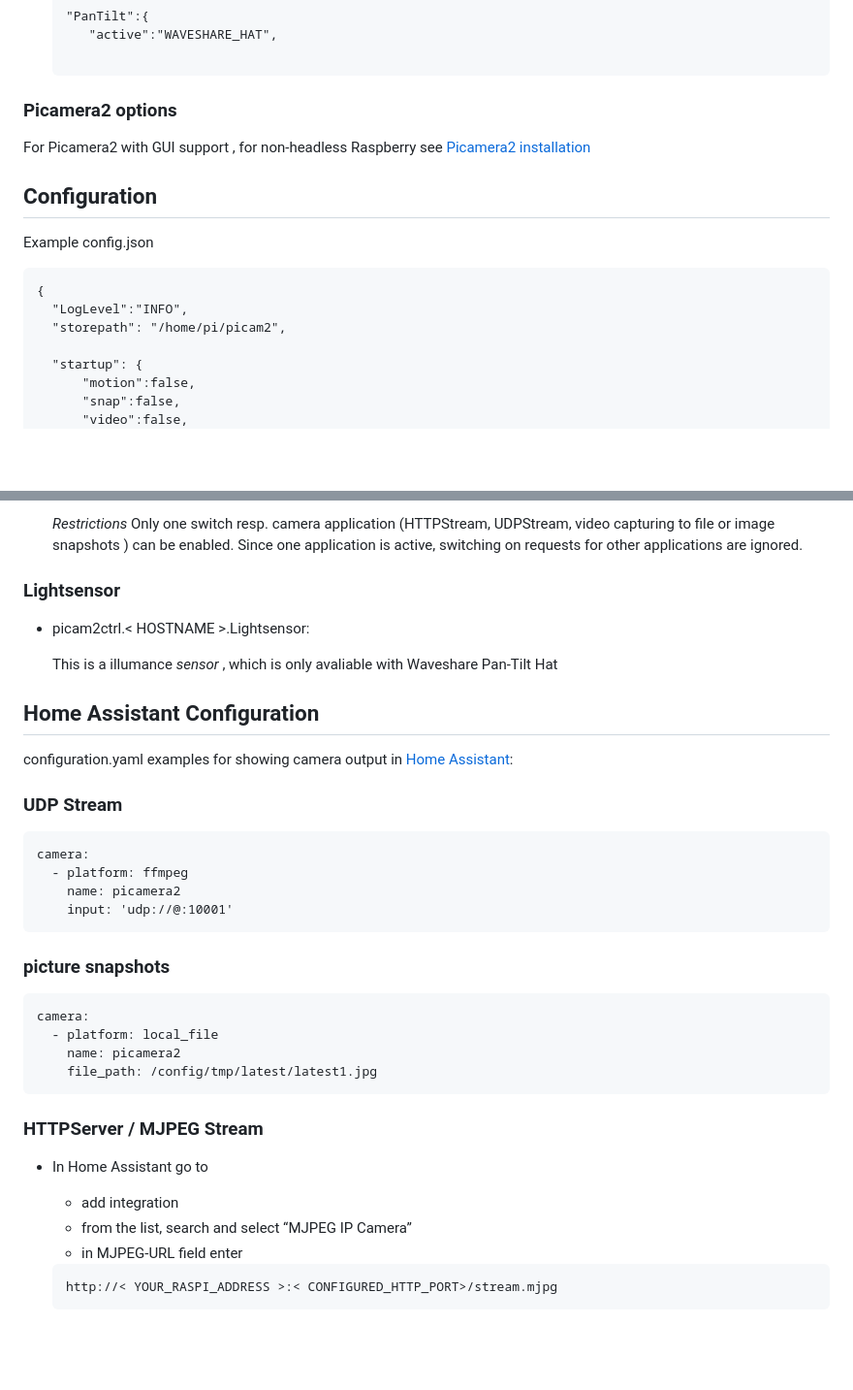
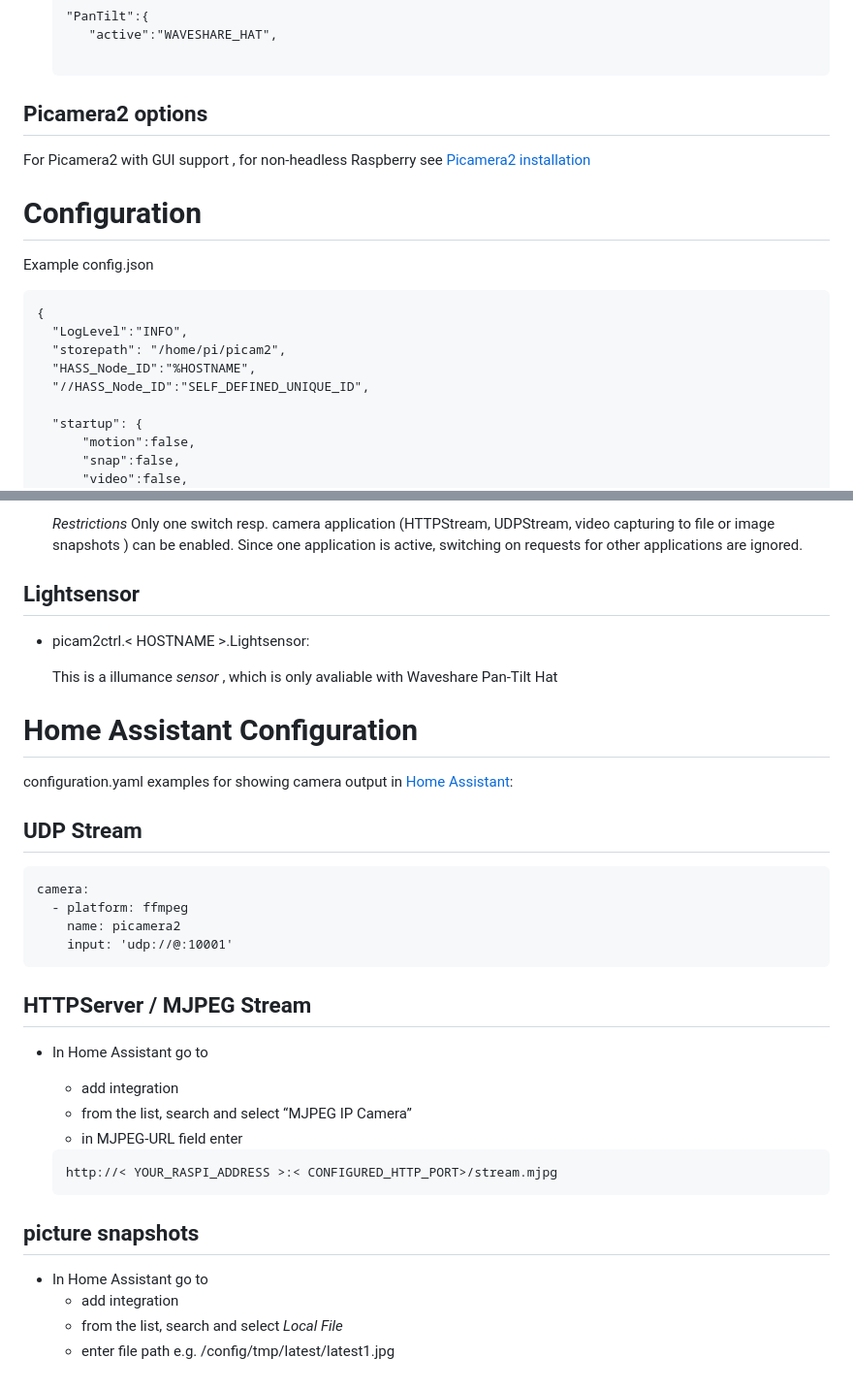
Before and after one commit to irimitenkan/picam2ctrl, a Markdown page: README.md, 2 parts joined by grey strips. Shown at 97% size. Drawn GitHub-style; blank space fills up the shorter version.

````diff
--- a/README.md
+++ b/README.md
@@ -84,11 +84,11 @@ Hence:
 
   ```
 
-### Picamera2 options
+## Picamera2 options
 
 For Picamera2 with GUI support , for non-headless Raspberry see [Picamera2 installation](https://github.com/raspberrypi/picamera2#installation )
 
-## Configuration
+# Configuration
 
 Example config.json
 
@@ -96,6 +96,8 @@ Example config.json
   {
     "LogLevel":"INFO",
     "storepath": "/home/pi/picam2",
+    "HASS_Node_ID":"%HOSTNAME",
+    "//HASS_Node_ID":"SELF_DEFINED_UNIQUE_ID",
 
     "startup": {
         "motion":false,
@@ -538,17 +540,17 @@ by HASS discovery function via configured MQTT broker.
   Only one switch resp. camera application (HTTPStream, UDPStream, video capturing to file or image snapshots ) can be enabled.
   Since one application is active, switching on requests for other applications are ignored.
 
-### Lightsensor
+## Lightsensor
 
 * picam2ctrl.\< HOSTNAME \>.Lightsensor:
 
   This is a illumance *sensor* , which is only avaliable with Waveshare Pan-Tilt Hat
 
-## Home Assistant Configuration
+# Home Assistant Configuration
 
 configuration.yaml examples for showing camera output in [Home Assistant](https://www.home-assistant.io/):
 
-### UDP Stream
+## UDP Stream
 
   ```
   camera:
@@ -557,16 +559,7 @@ configuration.yaml examples for showing camera output in [Home Assistant](https:
       input: 'udp://@:10001'
   ```
 
-### picture snapshots
-
-  ```
-  camera:
-    - platform: local_file
-      name: picamera2
-      file_path: /config/tmp/latest/latest1.jpg
-  ```
-
-### HTTPServer / MJPEG Stream
+## HTTPServer / MJPEG Stream
 
 * In Home Assistant go to
   * add integration
@@ -576,3 +569,10 @@ configuration.yaml examples for showing camera output in [Home Assistant](https:
   ```
   http://< YOUR_RASPI_ADDRESS >:< CONFIGURED_HTTP_PORT>/stream.mjpg
   ```
+
+## picture snapshots
+
+* In Home Assistant go to
+  * add integration
+  * from the list, search and select *Local File*
+  * enter file path e.g. /config/tmp/latest/latest1.jpg
````
Also changed, not shown: other parts of README.md (+30 -30 lines).
